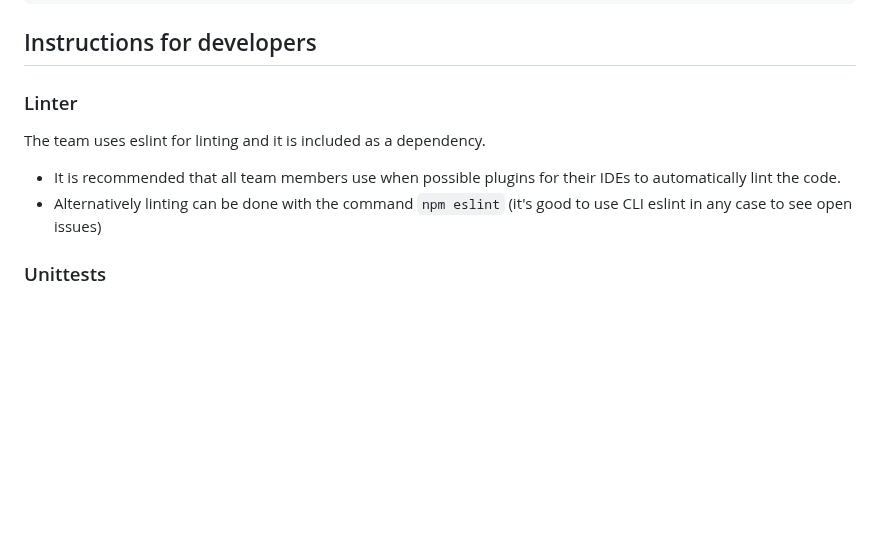
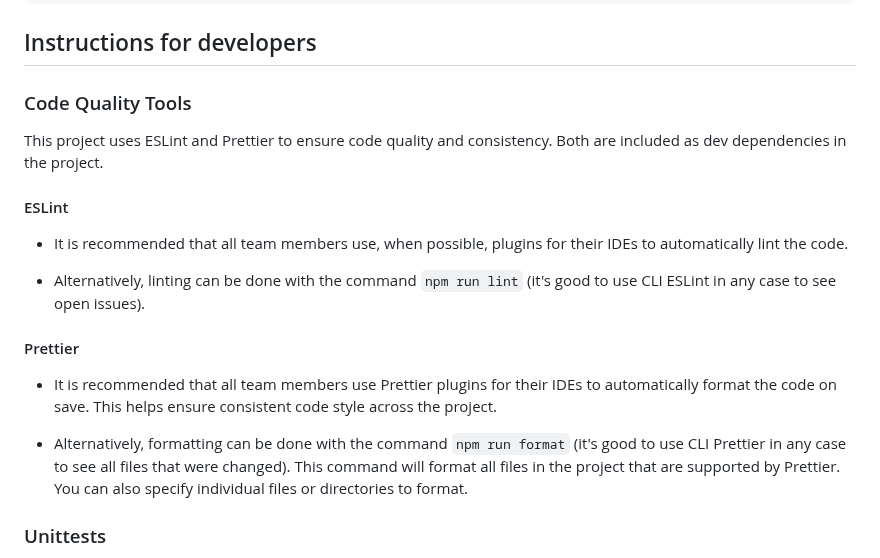
Before and after one commit to distro2024/distributed-chat-system, a Markdown page: README.md, the part around the change. Drawn GitHub-style; blank space fills up the shorter version.

````diff
--- a/README.md
+++ b/README.md
@@ -85,10 +85,23 @@ http://localhost:4002
 ```
 ## Instructions for developers
 
-### Linter
-The team uses eslint for linting and it is included as a dependency.
-- It is recommended that all team members use when possible plugins for their IDEs to automatically lint the code.
-- Alternatively linting can be done with the command `npm eslint` (it's good to use CLI eslint in any case to see open issues)
+### Code Quality Tools
+
+This project uses ESLint and Prettier to ensure code quality and consistency. Both are included as dev dependencies in the project.
+
+
+#### ESLint
+
+- It is recommended that all team members use, when possible, plugins for their IDEs to automatically lint the code.
+
+- Alternatively, linting can be done with the command `npm run lint` (it's good to use CLI ESLint in any case to see open issues).
+
+
+#### Prettier
+
+- It is recommended that all team members use Prettier plugins for their IDEs to automatically format the code on save. This helps ensure consistent code style across the project.
+
+- Alternatively, formatting can be done with the command `npm run format` (it's good to use CLI Prettier in any case to see all files that were changed). This command will format all files in the project that are supported by Prettier. You can also specify individual files or directories to format.
 
 ### Unittests
 The team should write code in a manner that supports unittesting of different functionalities. With a proof-of-concept deadlines are tight and workhours low, so sometimes compromises have to be made. As saifguards we follow these steps:
````
